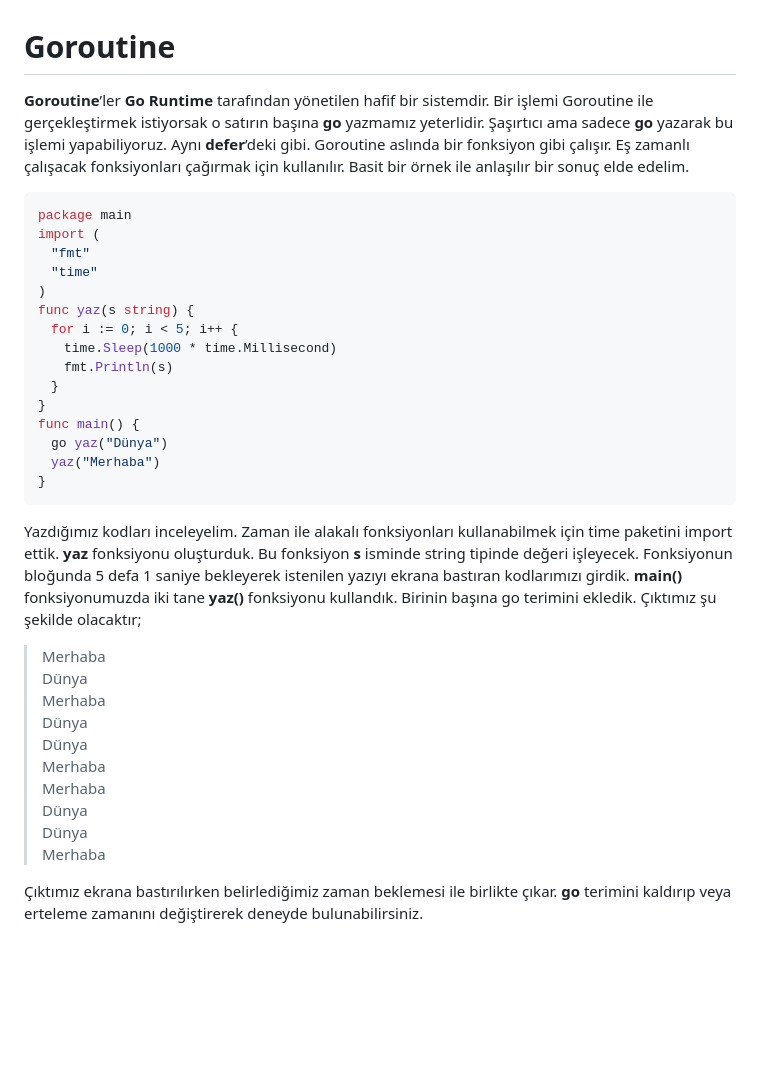
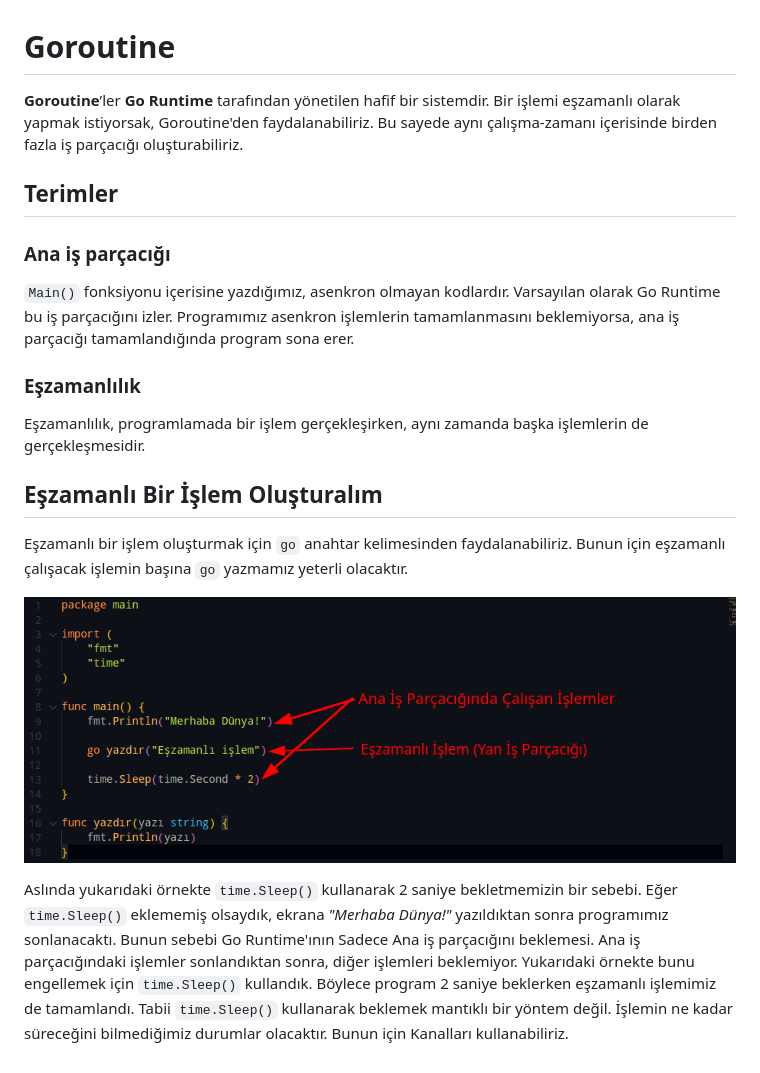
Before and after one commit to ksckaan1/go-programlama-dili, a Markdown page: boeluem-4/untitled.md, the part around the change. Drawn GitHub-style; pictures changed too: .gitbook/assets/2020-11-09_23-38.png (added); blank space fills up the shorter version.

Commit message:
GitBook: [master] one page and one asset modified

````diff
--- a/boeluem-4/untitled.md
+++ b/boeluem-4/untitled.md
@@ -1,36 +1,21 @@
 # Goroutine
 
-**Goroutine**’ler **Go Runtime** tarafından yönetilen hafif bir sistemdir. Bir işlemi Goroutine ile gerçekleştirmek istiyorsak o satırın başına **go** yazmamız yeterlidir. Şaşırtıcı ama sadece **go** yazarak bu işlemi yapabiliyoruz. Aynı **defer**’deki gibi. Goroutine aslında bir fonksiyon gibi çalışır. Eş zamanlı çalışacak fonksiyonları çağırmak için kullanılır. Basit bir örnek ile anlaşılır bir sonuç elde edelim.
+**Goroutine**’ler **Go Runtime** tarafından yönetilen hafif bir sistemdir. Bir işlemi eşzamanlı olarak yapmak istiyorsak, Goroutine'den faydalanabiliriz. Bu sayede aynı çalışma-zamanı içerisinde birden fazla iş parçacığı oluşturabiliriz.
 
-```go
-package main
-import (
- "fmt"
- "time"
-)
-func yaz(s string) {
- for i := 0; i < 5; i++ {
-  time.Sleep(1000 * time.Millisecond)
-  fmt.Println(s)
- }
-}
-func main() {
- go yaz("Dünya")
- yaz("Merhaba")
-}
-```
+## Terimler
 
-Yazdığımız kodları inceleyelim. Zaman ile alakalı fonksiyonları kullanabilmek için time paketini import ettik. **yaz** fonksiyonu oluşturduk. Bu fonksiyon **s** isminde string tipinde değeri işleyecek. Fonksiyonun bloğunda 5 defa 1 saniye bekleyerek istenilen yazıyı ekrana bastıran kodlarımızı girdik. **main\(\)** fonksiyonumuzda iki tane **yaz\(\)** fonksiyonu kullandık. Birinin başına go terimini ekledik. Çıktımız şu şekilde olacaktır;
+### Ana iş parçacığı
 
-> Merhaba
-> Dünya
-> Merhaba
-> Dünya
-> Dünya
-> Merhaba
-> Merhaba
-> Dünya
-> Dünya
-> Merhaba
+`Main()` fonksiyonu içerisine yazdığımız, asenkron olmayan kodlardır. Varsayılan olarak Go Runtime bu iş parçacığını izler. Programımız asenkron işlemlerin tamamlanmasını beklemiyorsa, ana iş parçacığı tamamlandığında program sona erer.
 
-Çıktımız ekrana bastırılırken belirlediğimiz zaman beklemesi ile birlikte çıkar. **go** terimini kaldırıp veya erteleme zamanını değiştirerek deneyde bulunabilirsiniz.
+### Eşzamanlılık
+
+Eşzamanlılık, programlamada bir işlem gerçekleşirken, aynı zamanda başka işlemlerin de gerçekleşmesidir.
+
+## Eşzamanlı Bir İşlem Oluşturalım
+
+Eşzamanlı bir işlem oluşturmak için `go` anahtar kelimesinden faydalanabiliriz. Bunun için eşzamanlı çalışacak işlemin başına `go` yazmamız yeterli olacaktır.
+
+![Asenkron &#x130;&#x15F;lem &#xD6;rne&#x11F;i](../.gitbook/assets/2020-11-09_23-38.png)
+
+Aslında yukarıdaki örnekte `time.Sleep()` kullanarak 2 saniye bekletmemizin bir sebebi. Eğer `time.Sleep()` eklememiş olsaydık, ekrana _"Merhaba Dünya!"_ yazıldıktan sonra programımız sonlanacaktı. Bunun sebebi Go Runtime'ının Sadece Ana iş parçacığını beklemesi. Ana iş parçacığındaki işlemler sonlandıktan sonra, diğer işlemleri beklemiyor. Yukarıdaki örnekte bunu engellemek için `time.Sleep()` kullandık. Böylece program 2 saniye beklerken eşzamanlı işlemimiz de tamamlandı. Tabii `time.Sleep()` kullanarak beklemek mantıklı bir yöntem değil. İşlemin ne kadar süreceğini bilmediğimiz durumlar olacaktır. Bunun için Kanalları kullanabiliriz.
````
